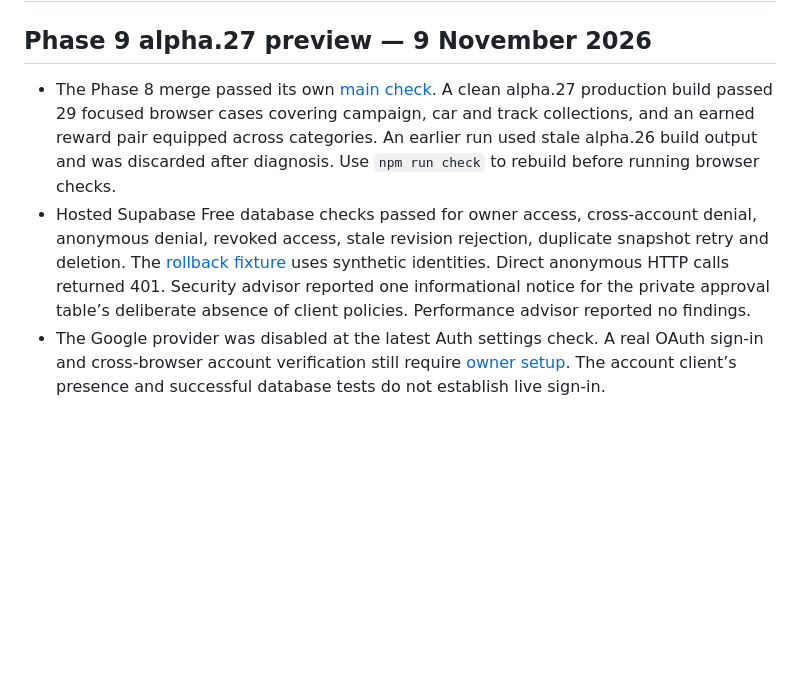
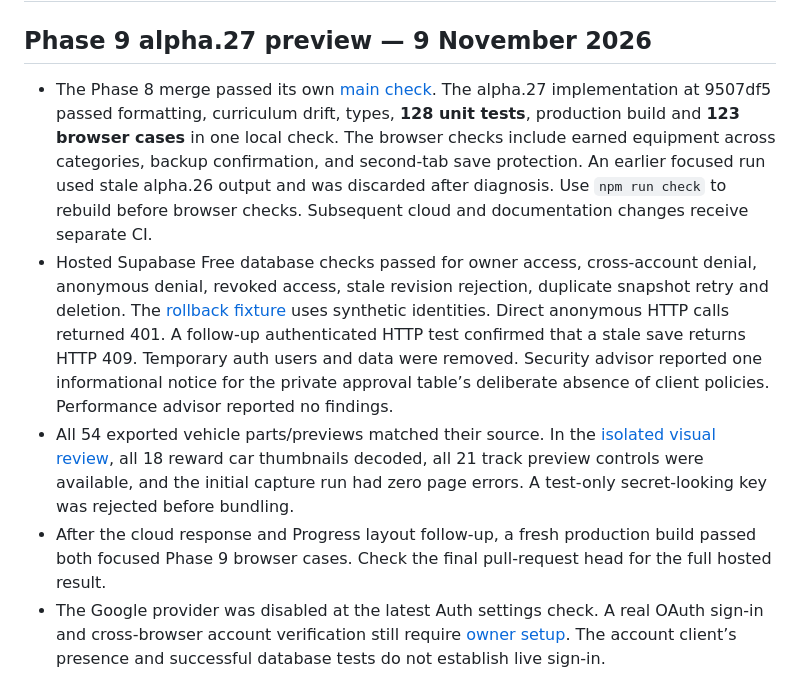
Before and after one commit to sahilshah2904/TurboType, a Markdown page: docs/TESTING.md, the part around the change. GitHub-like rendering; blank space fills up the shorter version.

Commit message:
Verify cloud conflicts and document the Phase 9 preview

```diff
--- a/docs/TESTING.md
+++ b/docs/TESTING.md
@@ -2,8 +2,10 @@
 
 ## Phase 9 alpha.27 preview — 9 November 2026
 
-- The Phase 8 merge passed its own [main check](https://github.com/sahilshah2904/TurboType/actions/runs/42546049988). A clean alpha.27 production build passed 29 focused browser cases covering campaign, car and track collections, and an earned reward pair equipped across categories. An earlier run used stale alpha.26 build output and was discarded after diagnosis. Use `npm run check` to rebuild before running browser checks.
-- Hosted Supabase Free database checks passed for owner access, cross-account denial, anonymous denial, revoked access, stale revision rejection, duplicate snapshot retry and deletion. The [rollback fixture](../supabase/tests/player_save_isolation.sql) uses synthetic identities. Direct anonymous HTTP calls returned 401. Security advisor reported one informational notice for the private approval table’s deliberate absence of client policies. Performance advisor reported no findings.
+- The Phase 8 merge passed its own [main check](https://github.com/sahilshah2904/TurboType/actions/runs/42546049988). The alpha.27 implementation at 9507df5 passed formatting, curriculum drift, types, **128 unit tests**, production build and **123 browser cases** in one local check. The browser checks include earned equipment across categories, backup confirmation, and second-tab save protection. An earlier focused run used stale alpha.26 output and was discarded after diagnosis. Use `npm run check` to rebuild before browser checks. Subsequent cloud and documentation changes receive separate CI.
+- Hosted Supabase Free database checks passed for owner access, cross-account denial, anonymous denial, revoked access, stale revision rejection, duplicate snapshot retry and deletion. The [rollback fixture](../supabase/tests/player_save_isolation.sql) uses synthetic identities. Direct anonymous HTTP calls returned 401. A follow-up authenticated HTTP test confirmed that a stale save returns HTTP 409. Temporary auth users and data were removed. Security advisor reported one informational notice for the private approval table’s deliberate absence of client policies. Performance advisor reported no findings.
+- All 54 exported vehicle parts/previews matched their source. In the [isolated visual review](images/alpha27/README.md), all 18 reward car thumbnails decoded, all 21 track preview controls were available, and the initial capture run had zero page errors. A test-only secret-looking key was rejected before bundling.
+- After the cloud response and Progress layout follow-up, a fresh production build passed both focused Phase 9 browser cases. Check the final pull-request head for the full hosted result.
 - The Google provider was disabled at the latest Auth settings check. A real OAuth sign-in and cross-browser account verification still require [owner setup](PHASE9_RESUME.md#configure-and-test-google-sign-in). The account client’s presence and successful database tests do not establish live sign-in.
 
 ## Accepted alpha.26 hosted verification and pause
```
Also changed, not shown: README.md (+2 -2 lines), docs/images/alpha27/crawler-preview-fixture-1440.png (added), docs/images/alpha27/driver-progress-fixture-1440.png (added), docs/images/alpha27/orbital-yard-fixture-1440.png (added), 6 other files.
